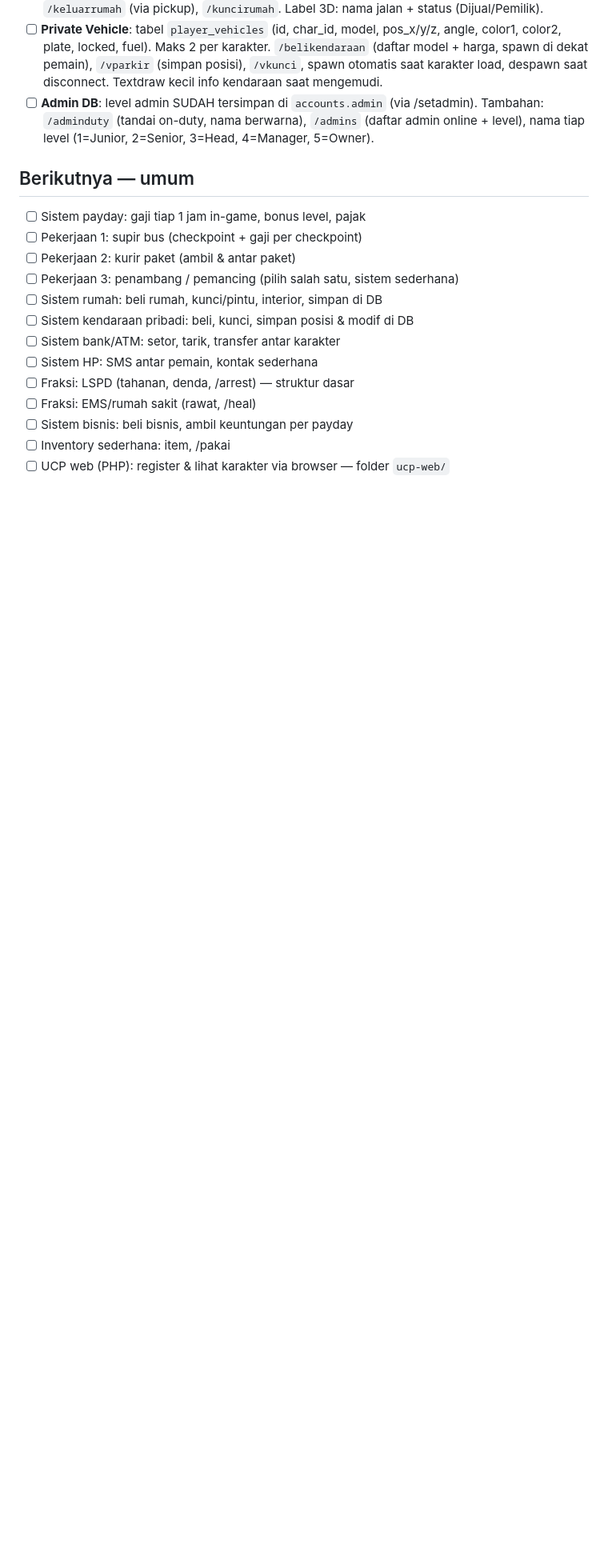
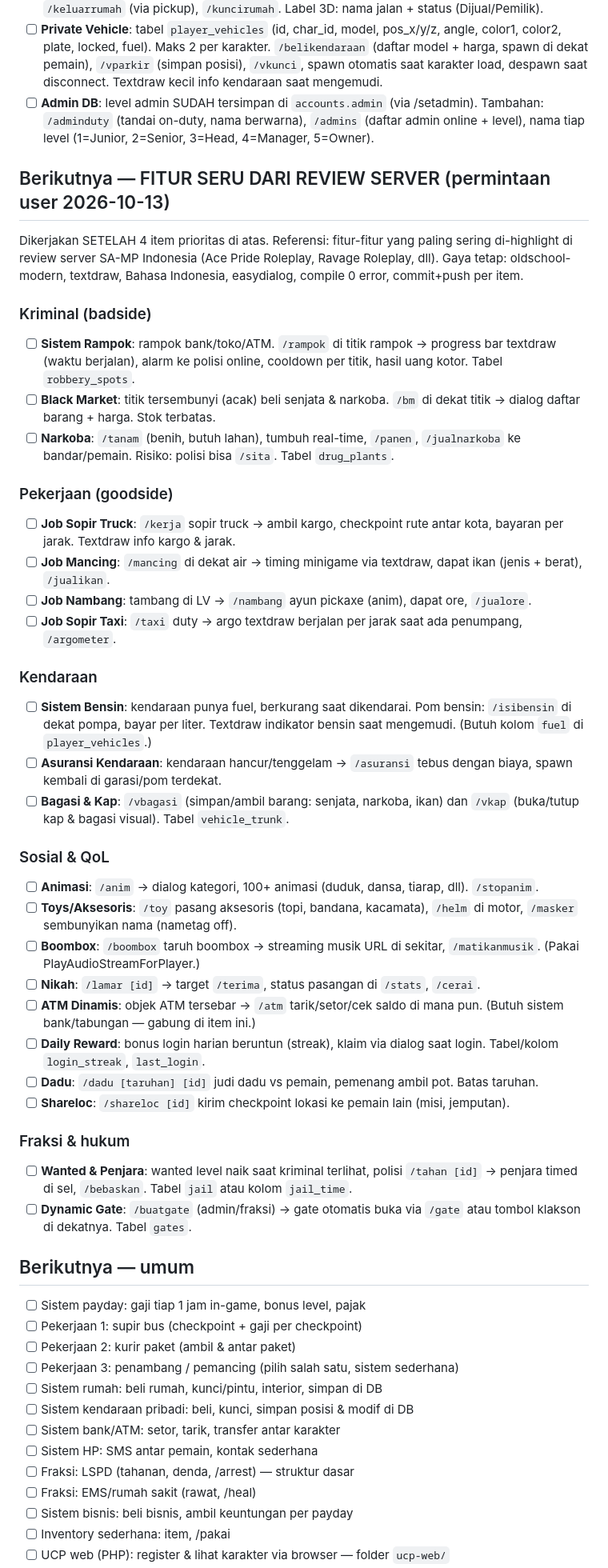
Before and after one commit to Kallzzxa/Society-Roleplay-Gamemodes, a Markdown page: ROADMAP.md, the part around the change. Shown at 80% size. GitHub-like rendering; blank space fills up the shorter version.

Commit message:
Roadmap: 18 fitur seru dari review server SA-MP Indonesia

```diff
--- a/ROADMAP.md
+++ b/ROADMAP.md
@@ -42,6 +42,69 @@ Bahasa Indonesia, compile 0 error, commit+push tiap item.
       `/admins` (daftar admin online + level), nama tiap level
       (1=Junior, 2=Senior, 3=Head, 4=Manager, 5=Owner).
 
+## Berikutnya — FITUR SERU DARI REVIEW SERVER (permintaan user 2026-10-13)
+
+Dikerjakan SETELAH 4 item prioritas di atas. Referensi: fitur-fitur yang
+paling sering di-highlight di review server SA-MP Indonesia (Ace Pride
+Roleplay, Ravage Roleplay, dll). Gaya tetap: oldschool-modern, textdraw,
+Bahasa Indonesia, easydialog, compile 0 error, commit+push per item.
+
+### Kriminal (badside)
+- [ ] **Sistem Rampok**: rampok bank/toko/ATM. `/rampok` di titik rampok →
+      progress bar textdraw (waktu berjalan), alarm ke polisi online, cooldown
+      per titik, hasil uang kotor. Tabel `robbery_spots`.
+- [ ] **Black Market**: titik tersembunyi (acak) beli senjata & narkoba.
+      `/bm` di dekat titik → dialog daftar barang + harga. Stok terbatas.
+- [ ] **Narkoba**: `/tanam` (benih, butuh lahan), tumbuh real-time,
+      `/panen`, `/jualnarkoba` ke bandar/pemain. Risiko: polisi bisa
+      `/sita`. Tabel `drug_plants`.
+
+### Pekerjaan (goodside)
+- [ ] **Job Sopir Truck**: `/kerja` sopir truck → ambil kargo, checkpoint
+      rute antar kota, bayaran per jarak. Textdraw info kargo & jarak.
+- [ ] **Job Mancing**: `/mancing` di dekat air → timing minigame via
+      textdraw, dapat ikan (jenis + berat), `/jualikan`.
+- [ ] **Job Nambang**: tambang di LV → `/nambang` ayun pickaxe (anim),
+      dapat ore, `/jualore`.
+- [ ] **Job Sopir Taxi**: `/taxi` duty → argo textdraw berjalan per jarak
+      saat ada penumpang, `/argometer`.
+
+### Kendaraan
+- [ ] **Sistem Bensin**: kendaraan punya fuel, berkurang saat dikendarai.
+      Pom bensin: `/isibensin` di dekat pompa, bayar per liter. Textdraw
+      indikator bensin saat mengemudi. (Butuh kolom `fuel` di
+      `player_vehicles`.)
+- [ ] **Asuransi Kendaraan**: kendaraan hancur/tenggelam → `/asuransi`
+      tebus dengan biaya, spawn kembali di garasi/pom terdekat.
+- [ ] **Bagasi & Kap**: `/vbagasi` (simpan/ambil barang: senjata, narkoba,
+      ikan) dan `/vkap` (buka/tutup kap & bagasi visual). Tabel
+      `vehicle_trunk`.
+
+### Sosial & QoL
+- [ ] **Animasi**: `/anim` → dialog kategori, 100+ animasi (duduk, dansa,
+      tiarap, dll). `/stopanim`.
+- [ ] **Toys/Aksesoris**: `/toy` pasang aksesoris (topi, bandana, kacamata),
+      `/helm` di motor, `/masker` sembunyikan nama (nametag off).
+- [ ] **Boombox**: `/boombox` taruh boombox → streaming musik URL di
+      sekitar, `/matikanmusik`. (Pakai PlayAudioStreamForPlayer.)
+- [ ] **Nikah**: `/lamar [id]` → target `/terima`, status pasangan di
+      `/stats`, `/cerai`.
+- [ ] **ATM Dinamis**: objek ATM tersebar → `/atm` tarik/setor/cek saldo
+      di mana pun. (Butuh sistem bank/tabungan — gabung di item ini.)
+- [ ] **Daily Reward**: bonus login harian beruntun (streak), klaim via
+      dialog saat login. Tabel/kolom `login_streak`, `last_login`.
+- [ ] **Dadu**: `/dadu [taruhan] [id]` judi dadu vs pemain, pemenang ambil
+      pot. Batas taruhan.
+- [ ] **Shareloc**: `/shareloc [id]` kirim checkpoint lokasi ke pemain
+      lain (misi, jemputan).
+
+### Fraksi & hukum
+- [ ] **Wanted & Penjara**: wanted level naik saat kriminal terlihat,
+      polisi `/tahan [id]` → penjara timed di sel, `/bebaskan`. Tabel
+      `jail` atau kolom `jail_time`.
+- [ ] **Dynamic Gate**: `/buatgate` (admin/fraksi) → gate otomatis buka
+      via `/gate` atau tombol klakson di dekatnya. Tabel `gates`.
+
 ## Berikutnya — umum
 
 - [ ] Sistem payday: gaji tiap 1 jam in-game, bonus level, pajak
```
